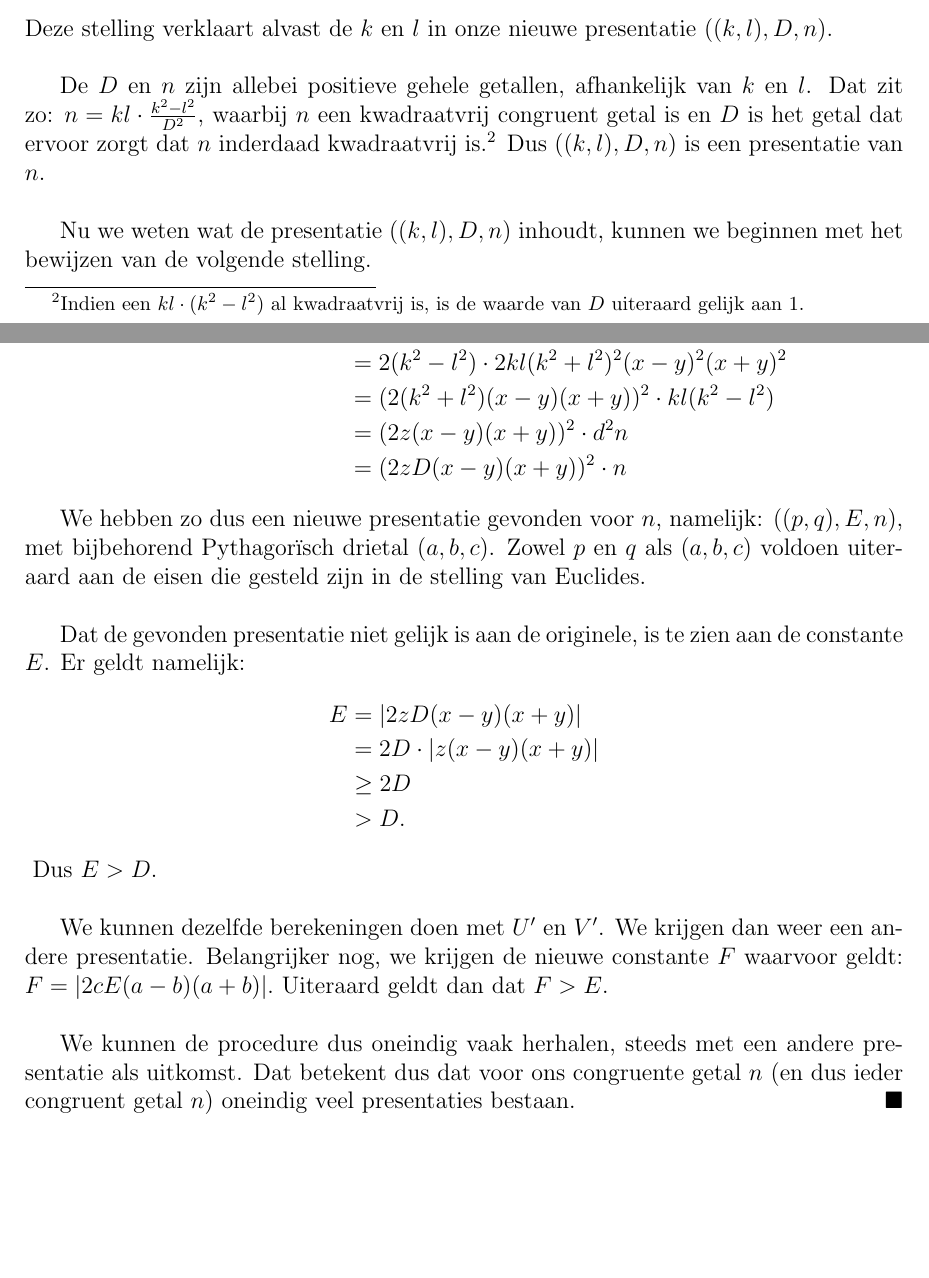
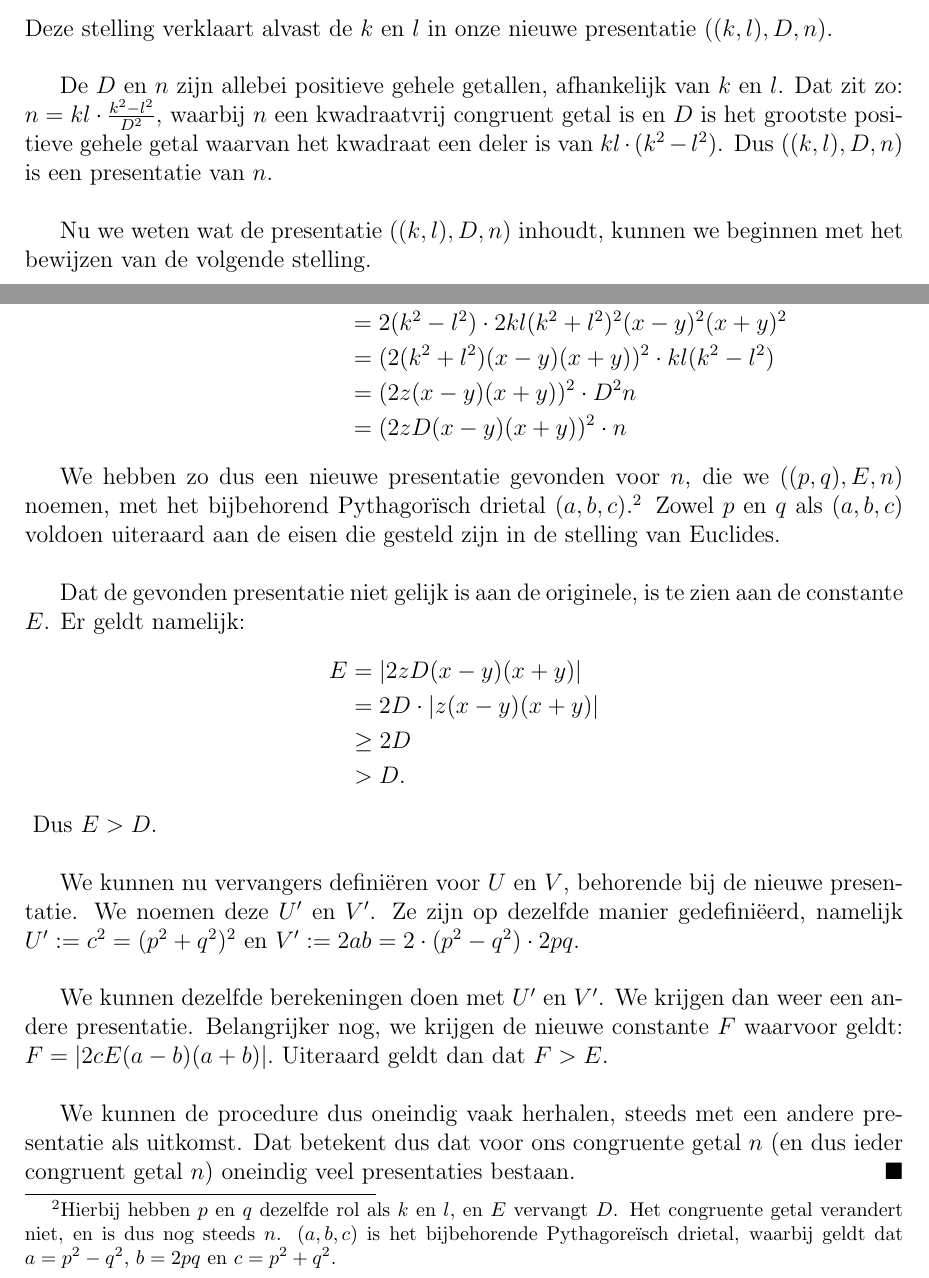
Before and after one commit to DvanLaar/Congruente-Getallen, a LaTeX document (Werkstuk versie 3.tex): two parts of pages 9 and 10 of 12, joined at a grey line, cut so that both start at the same text, the shorter picture padded with empty space. Compiled offline with pdfLaTeX.

Commit message:
update stuk lotte

```diff
--- a/Werkstuk versie 3.tex
+++ b/Werkstuk versie 3.tex
@@ -344,7 +344,7 @@
 	\end{theorem}
 	\noindent Deze stelling verklaart alvast de $k$ en $l$ in onze nieuwe presentatie $((k,l),D,n)$.\\
 
-	De $D$ en $n$ zijn allebei positieve gehele getallen, afhankelijk van $k$ en $l$. Dat zit zo: $n=kl\cdot \frac{k^2-l^2}{D^2}$, waarbij $n$ een kwadraatvrij congruent getal is en $D$ is het getal dat ervoor zorgt dat $n$ inderdaad kwadraatvrij is.\footnote{Indien een $kl\cdot(k^2-l^2)$ al kwadraatvrij is, is de waarde van $D$ uiteraard gelijk aan 1.} Dus $((k,l),D,n)$ is een presentatie van $n$.\\
+	De $D$ en $n$ zijn allebei positieve gehele getallen, afhankelijk van $k$ en $l$. Dat zit zo: $n=kl\cdot \frac{k^2-l^2}{D^2}$, waarbij $n$ een kwadraatvrij congruent getal is en $D$ is het grootste positieve gehele getal waarvan het kwadraat een deler is van $kl\cdot (k^2-l^2)$. Dus $((k,l),D,n)$ is een presentatie van $n$.\\
 
 	Nu we weten wat de presentatie $((k,l),D,n)$ inhoudt, kunnen we beginnen met het bewijzen van de volgende stelling.
 	\begin{theorem}
@@ -363,11 +363,11 @@
 			&= 2xy \cdot z^2 (x - y)^2 (x + y)^2\\
 			&= 2 (k^2-l^2) \cdot 2kl (k^2+l^2)^2 (x - y)^2 (x + y)^2\\
 			&= (2 (k^2+l^2) (x-y) (x+y))^2 \cdot kl (k^2-l^2)\\
-			&= (2 z (x - y) (x + y))^2 \cdot d^2n\\
+			&= (2 z (x - y) (x + y))^2 \cdot D^2n\\
 			&= (2 z D (x - y) (x + y))^2 \cdot n
 		\end{align*}
 
-		We hebben zo dus een nieuwe presentatie gevonden voor $n$, namelijk: $((p,q),E,n)$, met bijbehorend Pythagor\"isch drietal $(a,b,c)$. Zowel $p$ en $q$ als $(a,b,c)$ voldoen uiteraard aan de eisen die gesteld zijn in de stelling van Euclides.\\
+		We hebben zo dus een nieuwe presentatie gevonden voor $n$, die we $((p,q),E,n)$ noemen, met het bijbehorend Pythagor\"isch drietal $(a,b,c)$.\footnote{Hierbij hebben $p$ en $q$ dezelfde rol als $k$ en $l$, en $E$ vervangt $D$. Het congruente getal verandert niet, en is dus nog steeds $n$. $(a,b,c)$ is het bijbehorende Pythagore\"isch drietal, waarbij geldt dat $a=p^2-q^2$, $b=2pq$ en $c=p^2+q^2$.} Zowel $p$ en $q$ als $(a,b,c)$ voldoen uiteraard aan de eisen die gesteld zijn in de stelling van Euclides.\\
 
 		Dat de gevonden presentatie niet gelijk is aan de originele, is te zien aan de constante $E$. Er geldt namelijk:
 		\begin{align*}
@@ -377,6 +377,8 @@
 			&> D.
 		\end{align*}
 		Dus $E > D$.\\
+
+		We kunnen nu vervangers definiëren voor $U$ en $V$, behorende bij de nieuwe presentatie. We noemen deze $U'$ en $V'$. Ze zijn op dezelfde manier gedefini\"eerd, namelijk $U':=c^2=(p^2+q^2)^2$ en $V':=2ab=2\cdot(p^2-q^2)\cdot2pq$.\\
 
 		We kunnen dezelfde berekeningen doen met $U'$ en $V'$. We krijgen dan weer een andere presentatie. Belangrijker nog, we krijgen de nieuwe constante $F$ waarvoor geldt: $F=|2 c E (a-b) (a+b)|.$ Uiteraard geldt dan dat $F > E$.\\
 
```
Also changed, not shown: Werkstuk versie 3.tex (2 more changed lines).
